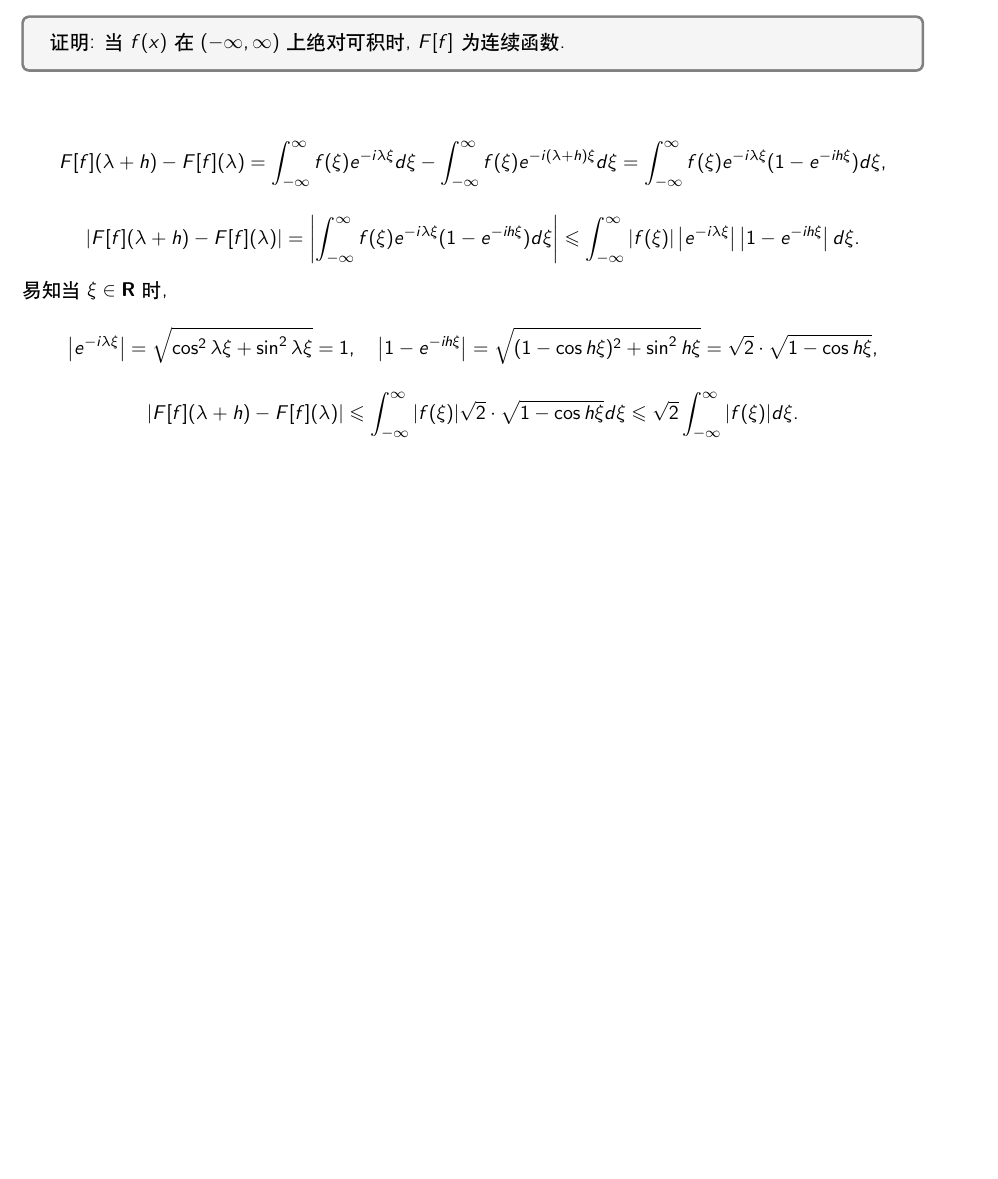
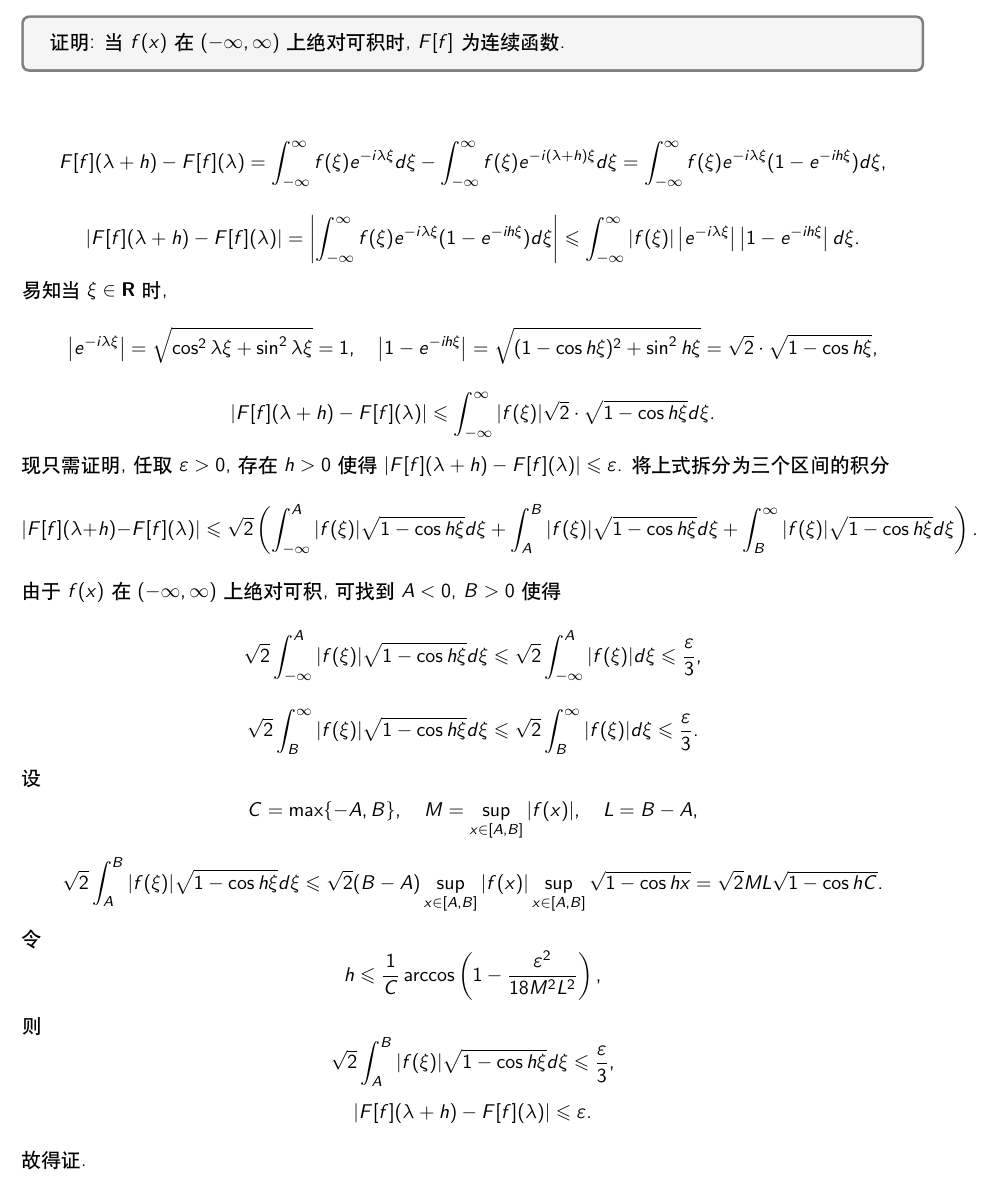
Before and after one commit to tc-imba/MA319, a LaTeX problem sheet (homework7/homework7.tex): part of page 6 of 6, cut so that both start at the same text, the shorter picture padded with empty space. Compiled offline with XeLaTeX; a missing font is replaced by an installed copy or a similar font.

Commit message:
hw7 complete

```diff
--- a/homework7/homework7.tex
+++ b/homework7/homework7.tex
@@ -191,9 +191,19 @@ $$F[f](\lambda+h)-F[f](\lambda)=\int_{-\infty}^{\infty}f(\xi)e^{-i\lambda\xi}d\x
 $$|F[f](\lambda+h)-F[f](\lambda)|=\left|\int_{-\infty}^{\infty}f(\xi)e^{-i\lambda\xi}(1-e^{-ih\xi})d\xi\right|\leqslant\int_{-\infty}^{\infty}|f(\xi)|\left|e^{-i\lambda\xi}\right|\left|1-e^{-ih\xi}\right|d\xi.$$
 易知当$\xi\in\mathbf{R}$时,
 $$\left|e^{-i\lambda\xi}\right|=\sqrt{\cos^2\lambda\xi+\sin^2\lambda\xi}=1,\quad \left|1-e^{-ih\xi}\right|=\sqrt{(1-\cos h\xi)^2+\sin^2h\xi}=\sqrt{2}\cdot\sqrt{1-\cos h\xi},$$
-$$|F[f](\lambda+h)-F[f](\lambda)|\leqslant\int_{-\infty}^{\infty}|f(\xi)|\sqrt{2}\cdot\sqrt{1-\cos h\xi}d\xi\leqslant\sqrt{2}\int_{-\infty}^{\infty}|f(\xi)|d\xi.$$
-
-
-
+$$|F[f](\lambda+h)-F[f](\lambda)|\leqslant\int_{-\infty}^{\infty}|f(\xi)|\sqrt{2}\cdot\sqrt{1-\cos h\xi}d\xi.$$
+现只需证明, 任取$\varepsilon>0$, 存在$h>0$使得$|F[f](\lambda+h)-F[f](\lambda)|\leqslant\varepsilon$. 将上式拆分为三个区间的积分
+$$|F[f](\lambda+h)-F[f](\lambda)|\leqslant\sqrt{2}\left(\int_{-\infty}^{A}|f(\xi)|\sqrt{1-\cos h\xi}d\xi+\int_{A}^{B}|f(\xi)|\sqrt{1-\cos h\xi}d\xi+\int_{B}^{\infty}|f(\xi)|\sqrt{1-\cos h\xi}d\xi\right).$$
+由于$f(x)$在$(-\infty,\infty)$上绝对可积, 可找到$A<0$, $B>0$使得
+$$\sqrt{2}\int_{-\infty}^{A}|f(\xi)|\sqrt{1-\cos h\xi}d\xi\leqslant\sqrt{2}\int_{-\infty}^{A}|f(\xi)|d\xi\leqslant\frac{\varepsilon}{3},$$
+$$\sqrt{2}\int_{B}^{\infty}|f(\xi)|\sqrt{1-\cos h\xi}d\xi\leqslant\sqrt{2}\int_{B}^{\infty}|f(\xi)|d\xi\leqslant\frac{\varepsilon}{3}.$$
+设
+$$C=\max\{-A,B\},\quad M=\sup\limits_{x\in[A,B]}|f(x)|,\quad L=B-A,$$
+$$\sqrt{2}\int_{A}^{B}|f(\xi)|\sqrt{1-\cos h\xi}d\xi\leqslant\sqrt{2}(B-A)\sup\limits_{x\in[A,B]}|f(x)|\sup\limits_{x\in[A,B]}\sqrt{1-\cos hx}=\sqrt{2}ML\sqrt{1-\cos hC}.$$
+令$$h\leqslant\frac{1}{C}\arccos\left(1-\frac{\varepsilon^2}{18M^2L^2}\right),$$
+则
+$$\sqrt{2}\int_{A}^{B}|f(\xi)|\sqrt{1-\cos h\xi}d\xi\leqslant\frac{\varepsilon}{3},$$
+$$|F[f](\lambda+h)-F[f](\lambda)|\leqslant\varepsilon.$$
+故得证.
 
 \end{document}
```
Also changed, not shown: homework7/homework7.pdf.
